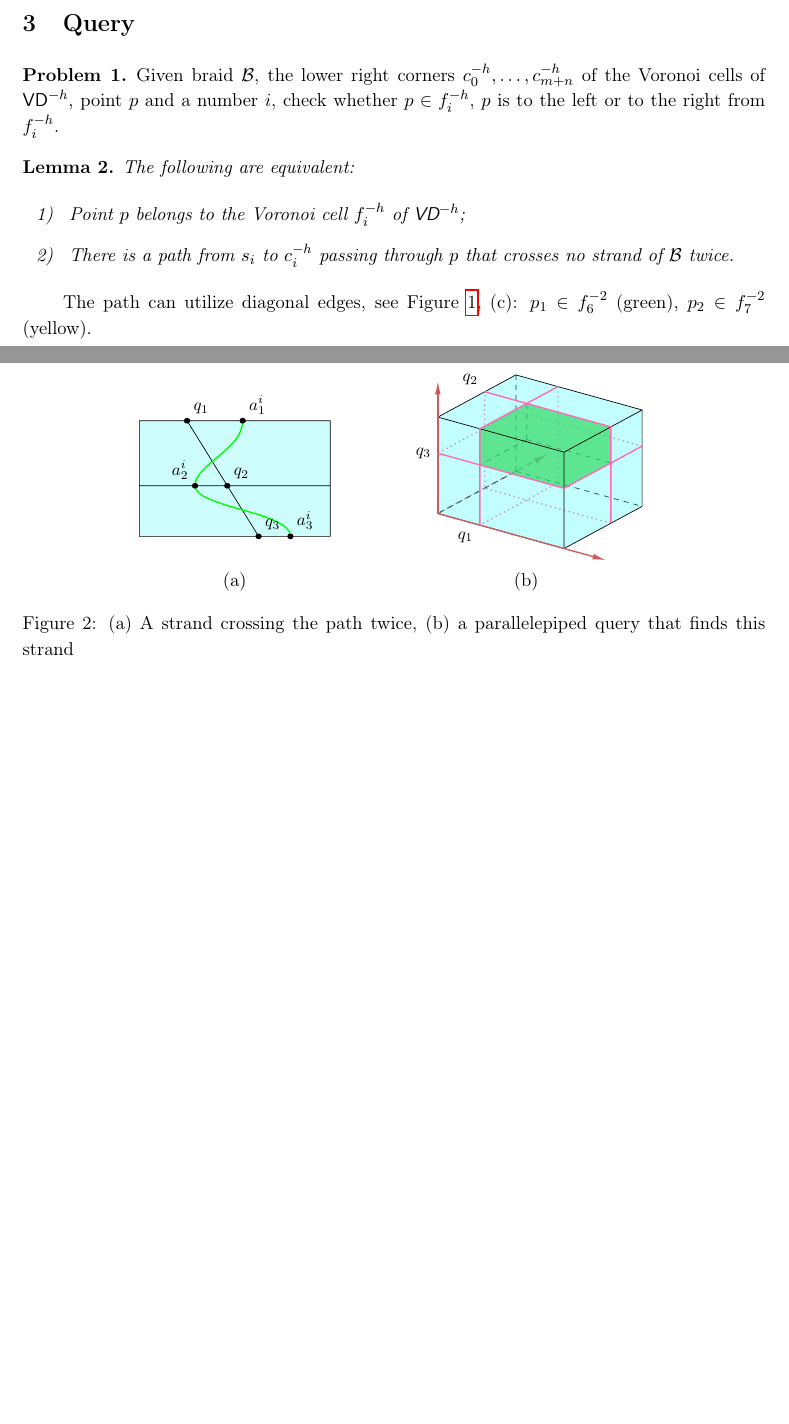
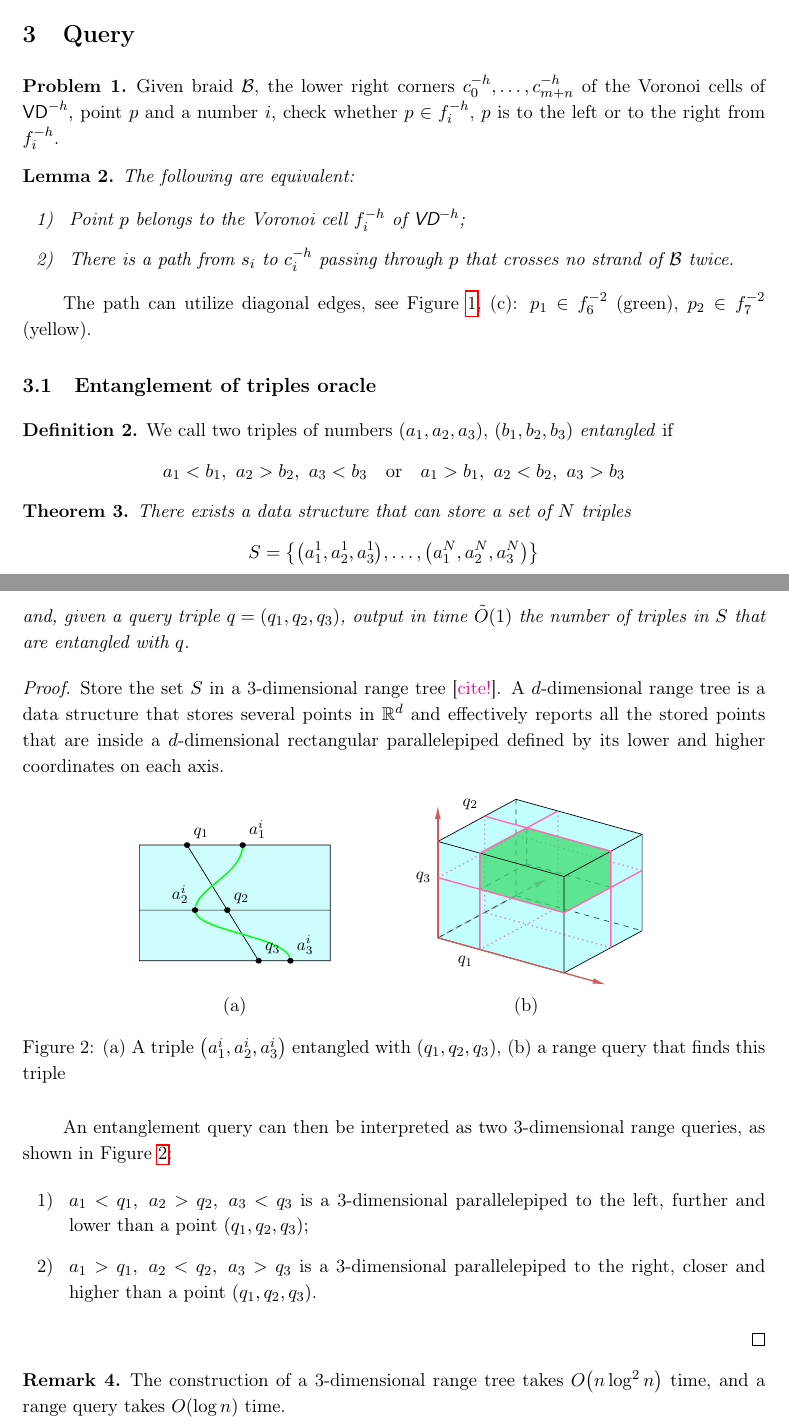
Before and after one commit to boris-a-zolotov/infof420-geodesics, a LaTeX document (tex/braids-voronoi-writeup.tex, which reads tex/f420.sty): two parts of pages 2 and 3 of 3, joined at a grey line, cut so that both start at the same text, the shorter picture padded with empty space. Compiled offline with pdfLaTeX.

Commit message:
Entanglement of triples oracle tilde O, remark, set

```diff
--- a/tex/braids-voronoi-writeup.tex
+++ b/tex/braids-voronoi-writeup.tex
@@ -73,12 +73,54 @@
 
 The path can utilize diagonal edges, see Figure~\ref{fig:vd-ex},~(c): \(p_1 \in f_6^{-2}\) (green), \(p_2 \in f_7^{-2}\) (yellow).
 
+
+\subsection{Entanglement of triples oracle}
+
+\begin{definition}
+	We call two triples of numbers \(\lr*{a_1, a_2, a_3}\),
+	\(\lr*{b_1, b_2, b_3}\) \emph{entangled} if
+	\[ a_1 < b_1,\ a_2 > b_2,\ a_3 < b_3\quad\text{or}\quad
+	   a_1 > b_1,\ a_2 < b_2,\ a_3 > b_3\]
+\end{definition}
+
+\begin{theorem}
+	There exists a data structure that can store a set of \(N\) triples
+	\[S = \set*{\lr*{a^1_1, a^1_2, a^1_3}, \ldots, \lr*{a^N_1, a^N_2, a^N_3}}\]
+	and, given a query triple \(q = \lr*{q_1, q_2, q_3}\), output
+	in time \(\Ot\lr*{1}\)  %  Count logs precisely
+	the number of triples in \(S\) that are entangled with \(q\).
+\end{theorem}
+
+\begin{proof}
+	Store the set \(S\) in a 3-dimensional range tree [{\color{magenta} cite!}].
+	A \(d\)-dimensional range tree is a data structure that stores several points
+	in \(\mathbb{R}^d\) and effectively reports all the stored points that are
+	inside a \(d\)-dimensional rectangular parallelepiped defined by
+	its lower and higher coordinates on each axis.
+
 \begin{figure}[ht] \centering
 	\input{imgb/paral-trans}
 
-	\caption{(a) A strand crossing the path twice, (b) a parallelepiped query that finds this strand}
+	\caption{(a) A triple \(\lr*{a^i_1, a^i_2, a^i_3}\) entangled
+	with \(\lr*{q_1, q_2, q_3}\),
+	         (b) a range query that finds this triple}
 	\label{fig:paral-trans}
 \end{figure}
+
+	An entanglement query can then be interpreted as two 3-dimensional range
+	queries, as shown in Figure~\ref{fig:paral-trans}:
+   \begin{enumerate}
+	\item \(a_1 < q_1,\ a_2 > q_2,\ a_3 < q_3\) is a 3-dimensional parallelepiped
+	  to the left, further and lower than a point \(\lr*{q_1, q_2, q_3}\);
+	\item \(a_1 > q_1,\ a_2 < q_2,\ a_3 > q_3\) is a 3-dimensional parallelepiped
+	  to the right, closer and higher than a point \(\lr*{q_1, q_2, q_3}\).
+   \end{enumerate}
+\end{proof}
+
+\begin{remark}
+	The construction of a 3-dimensional range tree takes \(O \lr*{n \log^2 n}\) time,
+	and a range query takes \(O \lr*{\log n}\) time.
+\end{remark}
 
 
 %\bibliography{}{}
--- a/tex/f420.sty
+++ b/tex/f420.sty
@@ -23,6 +23,7 @@
 \linespread{1.12}
 \def\ll{\left(} \def\rr{\right)}
 \DeclarePairedDelimiter{\lr}{(}{)}
+\DeclarePairedDelimiter{\set}{\{}{\}}
 
 \parindent=0.33in \footskip=1.4cm \parskip=0.12cm
 \renewcommand{\labelenumi}{\arabic{enumi}) }
@@ -35,6 +36,7 @@
 \theoremstyle{definition}
 \newtheorem{definition}{Definition}
 \newtheorem{problem}{Problem}
+\newtheorem{remark}[theorem]{Remark}
 
 \newcommand{\baserect}{
 	\foreach \x in {0,...,6} {\draw[gray,opacity=0.8] (\x,0) -- (\x,5);}
@@ -56,3 +58,4 @@
 
 \newcommand{\slim}{\sum\limits}
 \newcommand{\sloglim}{\sum\limits_{i = \frac{\log n}{2}}^{\log n}}
+\newcommand{\Ot}{\tilde O}
```
